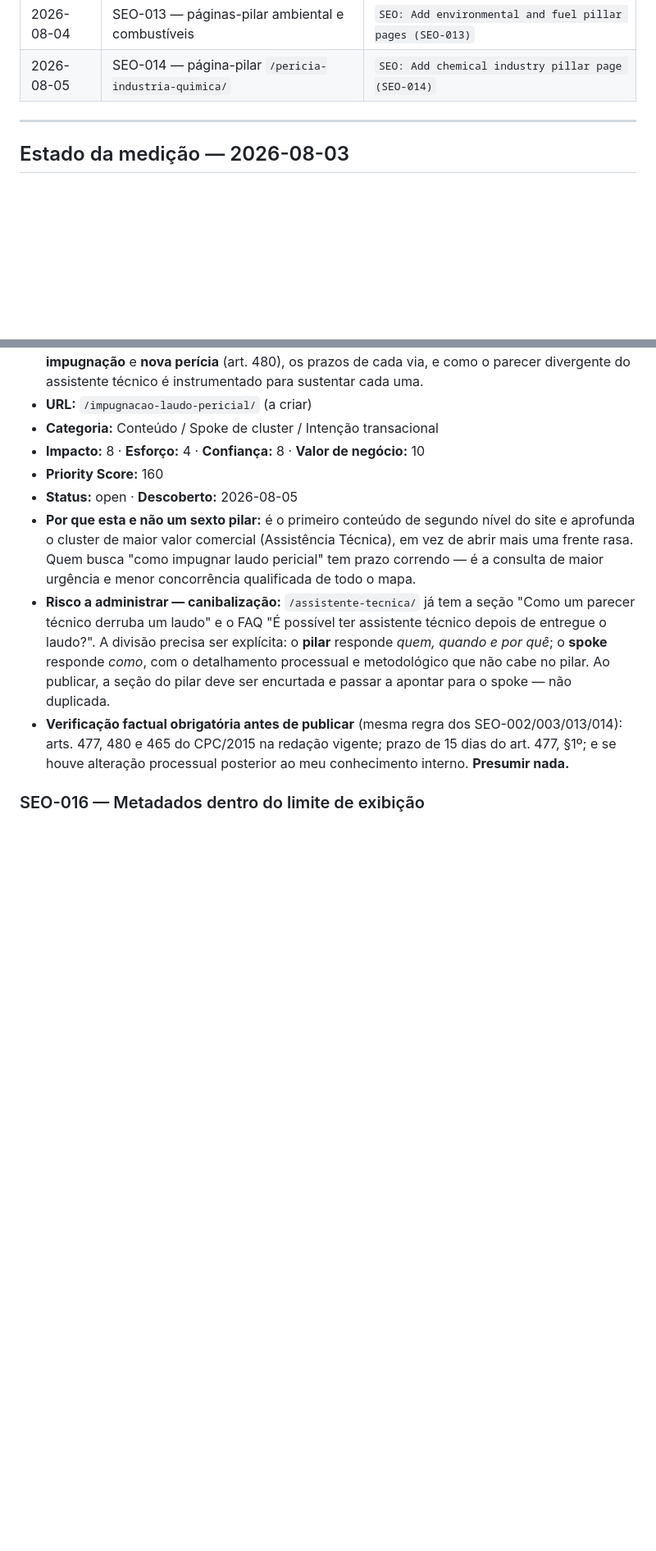
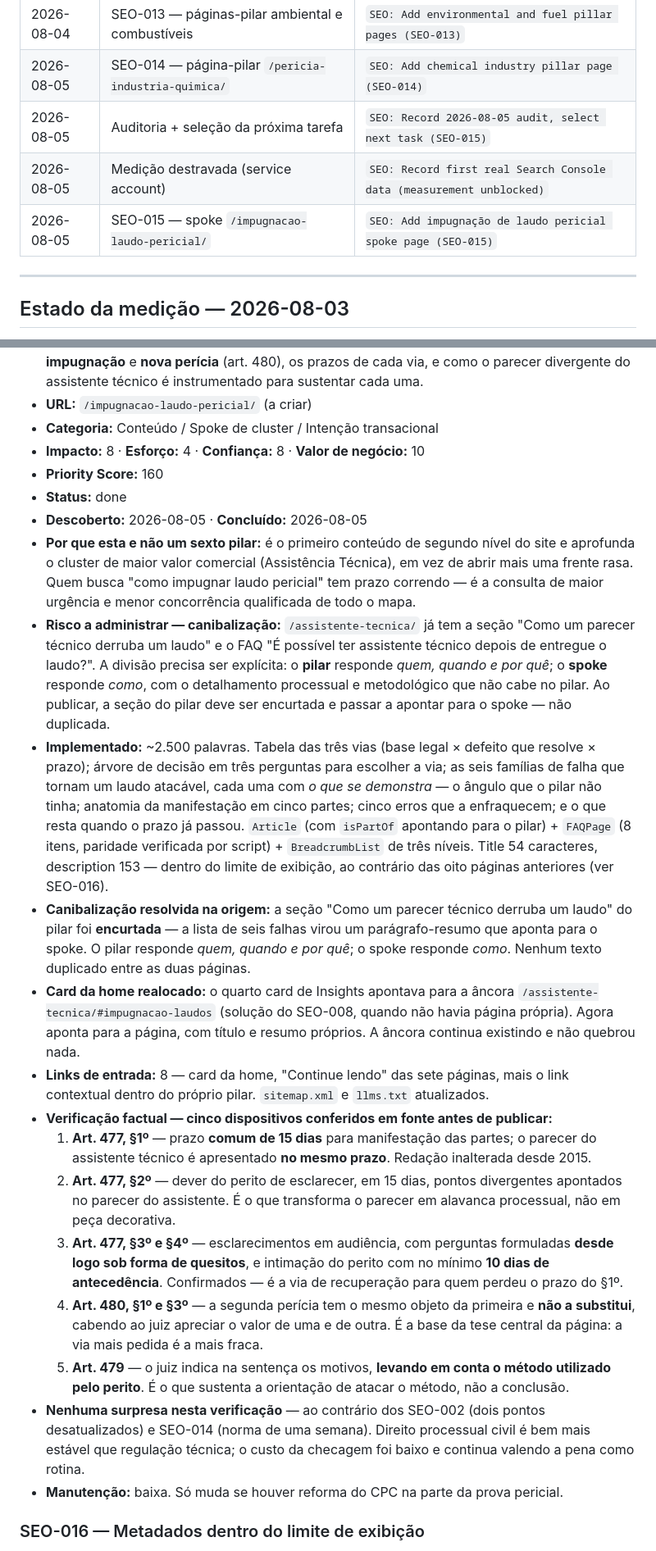
Before and after one commit to djfrez/adrianaperita, a Markdown page: SEO_BACKLOG.md, 2 parts joined by grey strips. Shown at 82% size. Drawn GitHub-style; blank space fills up the shorter version.

Commit message:
SEO: Close SEO-015 in the backlog
Records what shipped, the five CPC provisions verified at source, and how
cannibalisation with the pillar was resolved by shortening the pillar
section rather than duplicating it.

Co-Authored-By: Claude Opus 5 (1M context) <noreply@anthropic.com>

```diff
--- a/SEO_BACKLOG.md
+++ b/SEO_BACKLOG.md
@@ -247,6 +247,9 @@ Status: `open` · `in progress` · `done` · `blocked`
 | 2026-08-03 | SEO-012 — sinais estruturais para sitelinks | `SEO: Add sitelinks structured data for four key destinations` |
 | 2026-08-04 | SEO-013 — páginas-pilar ambiental e combustíveis | `SEO: Add environmental and fuel pillar pages (SEO-013)` |
 | 2026-08-05 | SEO-014 — página-pilar `/pericia-industria-quimica/` | `SEO: Add chemical industry pillar page (SEO-014)` |
+| 2026-08-05 | Auditoria + seleção da próxima tarefa | `SEO: Record 2026-08-05 audit, select next task (SEO-015)` |
+| 2026-08-05 | Medição destravada (service account) | `SEO: Record first real Search Console data (measurement unblocked)` |
+| 2026-08-05 | SEO-015 — spoke `/impugnacao-laudo-pericial/` | `SEO: Add impugnação de laudo pericial spoke page (SEO-015)` |
 
 ---
 
@@ -309,10 +312,22 @@ Rodada sobre as 8 páginas em produção. **Sem GSC** (credencial expirada — v
 - **Categoria:** Conteúdo / Spoke de cluster / Intenção transacional
 - **Impacto:** 8 · **Esforço:** 4 · **Confiança:** 8 · **Valor de negócio:** 10
 - **Priority Score:** 160
-- **Status:** open · **Descoberto:** 2026-08-05
+- **Status:** done
+- **Descoberto:** 2026-08-05 · **Concluído:** 2026-08-05
 - **Por que esta e não um sexto pilar:** é o primeiro conteúdo de segundo nível do site e aprofunda o cluster de maior valor comercial (Assistência Técnica), em vez de abrir mais uma frente rasa. Quem busca "como impugnar laudo pericial" tem prazo correndo — é a consulta de maior urgência e menor concorrência qualificada de todo o mapa.
 - **Risco a administrar — canibalização:** `/assistente-tecnica/` já tem a seção "Como um parecer técnico derruba um laudo" e o FAQ "É possível ter assistente técnico depois de entregue o laudo?". A divisão precisa ser explícita: o **pilar** responde *quem, quando e por quê*; o **spoke** responde *como*, com o detalhamento processual e metodológico que não cabe no pilar. Ao publicar, a seção do pilar deve ser encurtada e passar a apontar para o spoke — não duplicada.
-- **Verificação factual obrigatória antes de publicar** (mesma regra dos SEO-002/003/013/014): arts. 477, 480 e 465 do CPC/2015 na redação vigente; prazo de 15 dias do art. 477, §1º; e se houve alteração processual posterior ao meu conhecimento interno. **Presumir nada.**
+- **Implementado:** ~2.500 palavras. Tabela das três vias (base legal × defeito que resolve × prazo); árvore de decisão em três perguntas para escolher a via; as seis famílias de falha que tornam um laudo atacável, cada uma com *o que se demonstra* — o ângulo que o pilar não tinha; anatomia da manifestação em cinco partes; cinco erros que a enfraquecem; e o que resta quando o prazo já passou. `Article` (com `isPartOf` apontando para o pilar) + `FAQPage` (8 itens, paridade verificada por script) + `BreadcrumbList` de três níveis. Title 54 caracteres, description 153 — dentro do limite de exibição, ao contrário das oito páginas anteriores (ver SEO-016).
+- **Canibalização resolvida na origem:** a seção "Como um parecer técnico derruba um laudo" do pilar foi **encurtada** — a lista de seis falhas virou um parágrafo-resumo que aponta para o spoke. O pilar responde *quem, quando e por quê*; o spoke responde *como*. Nenhum texto duplicado entre as duas páginas.
+- **Card da home realocado:** o quarto card de Insights apontava para a âncora `/assistente-tecnica/#impugnacao-laudos` (solução do SEO-008, quando não havia página própria). Agora aponta para a página, com título e resumo próprios. A âncora continua existindo e não quebrou nada.
+- **Links de entrada:** 8 — card da home, "Continue lendo" das sete páginas, mais o link contextual dentro do próprio pilar. `sitemap.xml` e `llms.txt` atualizados.
+- **Verificação factual — cinco dispositivos conferidos em fonte antes de publicar:**
+  1. **Art. 477, §1º** — prazo **comum de 15 dias** para manifestação das partes; o parecer do assistente técnico é apresentado **no mesmo prazo**. Redação inalterada desde 2015.
+  2. **Art. 477, §2º** — dever do perito de esclarecer, em 15 dias, pontos divergentes apontados no parecer do assistente. É o que transforma o parecer em alavanca processual, não em peça decorativa.
+  3. **Art. 477, §3º e §4º** — esclarecimentos em audiência, com perguntas formuladas **desde logo sob forma de quesitos**, e intimação do perito com no mínimo **10 dias de antecedência**. Confirmados — é a via de recuperação para quem perdeu o prazo do §1º.
+  4. **Art. 480, §1º e §3º** — a segunda perícia tem o mesmo objeto da primeira e **não a substitui**, cabendo ao juiz apreciar o valor de uma e de outra. É a base da tese central da página: a via mais pedida é a mais fraca.
+  5. **Art. 479** — o juiz indica na sentença os motivos, **levando em conta o método utilizado pelo perito**. É o que sustenta a orientação de atacar o método, não a conclusão.
+- **Nenhuma surpresa nesta verificação** — ao contrário dos SEO-002 (dois pontos desatualizados) e SEO-014 (norma de uma semana). Direito processual civil é bem mais estável que regulação técnica; o custo da checagem foi baixo e continua valendo a pena como rotina.
+- **Manutenção:** baixa. Só muda se houver reforma do CPC na parte da prova pericial.
 
 ### SEO-016 — Metadados dentro do limite de exibição
 - **Descrição:** Reescrever os 8 títulos para ≤ 60 caracteres e as 8 meta descriptions para 150–160, preservando o termo-cabeça no início e acrescentando um diferencial verificável (UNICAMP, CRQ, +8 anos) onde couber.
```
